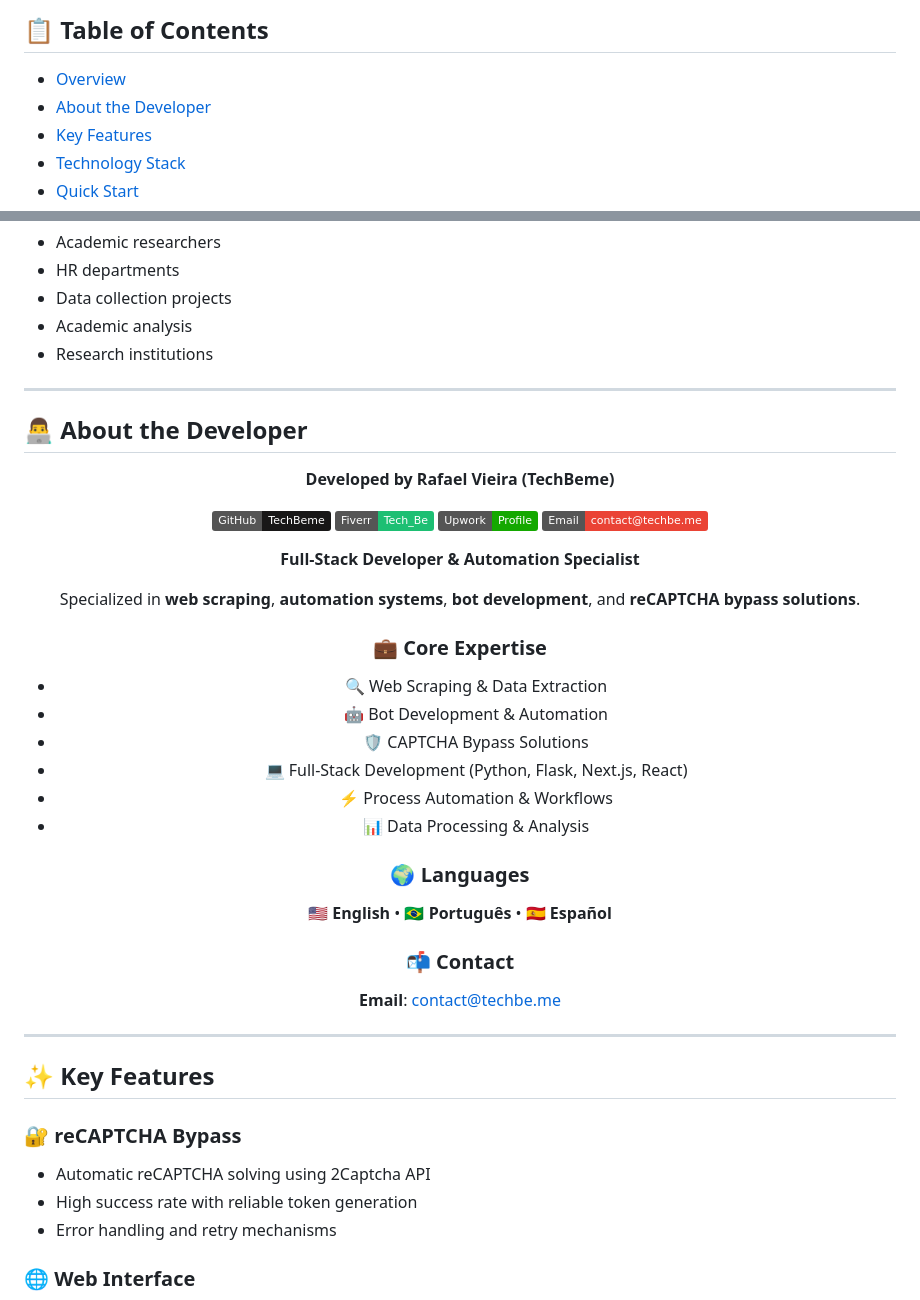
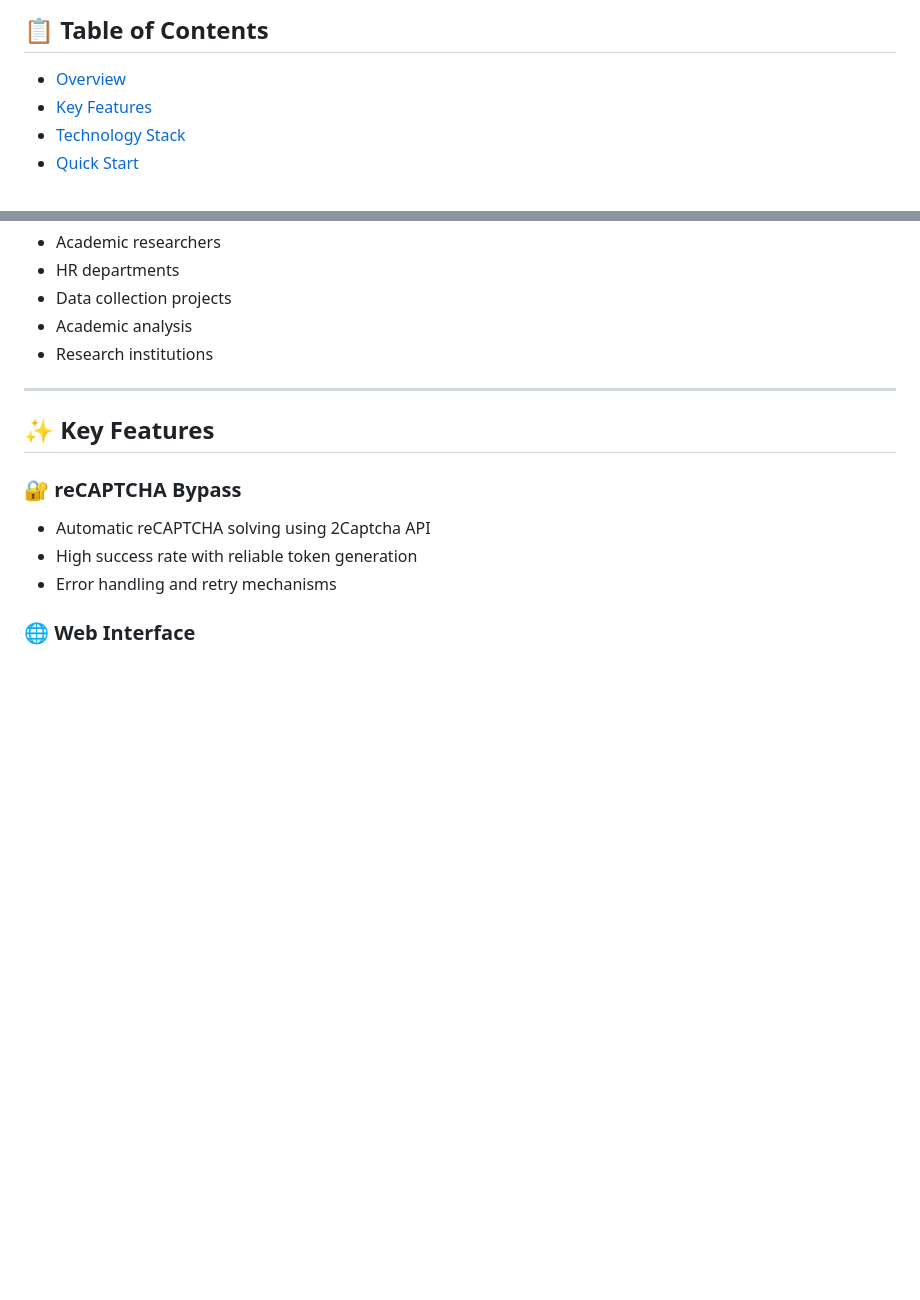
Before and after one commit to TechBeme/cnpq, a Markdown page: README.en.md, 2 parts joined by grey strips. Rendered like a GitHub page; badges without logos; blank space fills up the shorter version.

Commit message:
docs: remove redundant developer section

```diff
--- a/README.en.md
+++ b/README.en.md
@@ -20,7 +20,6 @@
 ## 📋 Table of Contents
 
 - [Overview](#-overview)
-- [About the Developer](#-about-the-developer)
 - [Key Features](#-key-features)
 - [Technology Stack](#%EF%B8%8F-technology-stack)
 - [Quick Start](#-quick-start)
@@ -53,42 +52,6 @@ The **CNPq Lattes Curriculum Downloader** is an automated tool designed to downl
 - Data collection projects
 - Academic analysis
 - Research institutions
-
----
-
-## 👨‍💻 About the Developer
-
-<div align="center">
-
-**Developed by Rafael Vieira (TechBeme)**
-
-[![GitHub](https://img.shields.io/badge/GitHub-TechBeme-181717?logo=github)](https://github.com/TechBeme)
-[![Fiverr](https://img.shields.io/badge/Fiverr-Tech__Be-1DBF73?logo=fiverr)](https://www.fiverr.com/tech_be)
-[![Upwork](https://img.shields.io/badge/Upwork-Profile-14a800?logo=upwork)](https://www.upwork.com/freelancers/~01f0abcf70bbd95376)
-[![Email](https://img.shields.io/badge/Email-contact@techbe.me-EA4335?logo=gmail)](mailto:contact@techbe.me)
-
-**Full-Stack Developer & Automation Specialist**
-
-Specialized in **web scraping**, **automation systems**, **bot development**, and **reCAPTCHA bypass solutions**.
-
-### 💼 Core Expertise
-
-- 🔍 Web Scraping & Data Extraction
-- 🤖 Bot Development & Automation
-- 🛡️ CAPTCHA Bypass Solutions
-- 💻 Full-Stack Development (Python, Flask, Next.js, React)
-- ⚡ Process Automation & Workflows
-- 📊 Data Processing & Analysis
-
-### 🌍 Languages
-
-🇺🇸 **English** • 🇧🇷 **Português** • 🇪🇸 **Español**
-
-### 📬 Contact
-
-**Email**: [contact@techbe.me](mailto:contact@techbe.me)
-
-</div>
 
 ---
 
```
Also changed, not shown: README.md (+0 -37 lines).
